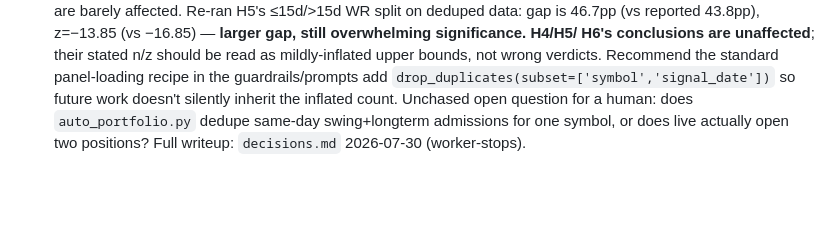
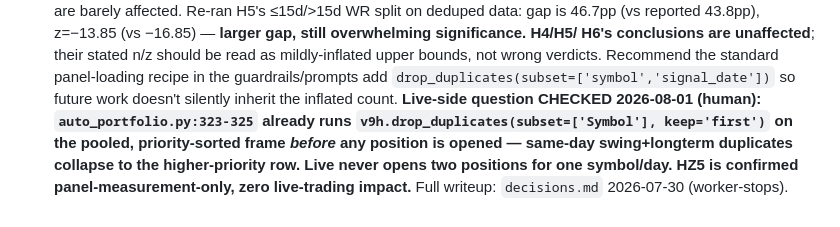
Before and after one commit to gilhadas/stocksBreakout, a Markdown page: research/ledger/hypotheses.md, the part around the change. GitHub-like rendering; blank space fills up the shorter version.

Commit message:
research(ledger): HZ5 live-side question resolved — no dedup bug
auto_portfolio.py:323-325 already drop_duplicates(subset=['Symbol'])
on the pooled, priority-sorted frame before opening any position, so
live never opens two positions for one symbol/day. HZ5 is confirmed
panel-measurement-only.

Co-Authored-By: Claude Sonnet 5 <noreply@anthropic.com>

```diff
--- a/research/ledger/hypotheses.md
+++ b/research/ledger/hypotheses.md
@@ -306,7 +306,10 @@ until after the current budget `end_date`. That would require a human decision t
   H6's conclusions are unaffected**; their stated n/z should be read as mildly-inflated
   upper bounds, not wrong verdicts. Recommend the standard panel-loading recipe in the
   guardrails/prompts add `drop_duplicates(subset=['symbol','signal_date'])` so future
-  work doesn't silently inherit the inflated count. Unchased open question for a human:
-  does `auto_portfolio.py` dedupe same-day swing+longterm admissions for one symbol, or
-  does live actually open two positions? Full writeup: `decisions.md` 2026-07-30
-  (worker-stops).
+  work doesn't silently inherit the inflated count. **Live-side question CHECKED
+  2026-08-01 (human): `auto_portfolio.py:323-325` already runs
+  `v9h.drop_duplicates(subset=['Symbol'], keep='first')` on the pooled, priority-sorted
+  frame *before* any position is opened — same-day swing+longterm duplicates collapse
+  to the higher-priority row. Live never opens two positions for one symbol/day.
+  HZ5 is confirmed panel-measurement-only, zero live-trading impact.** Full writeup:
+  `decisions.md` 2026-07-30 (worker-stops).
```
